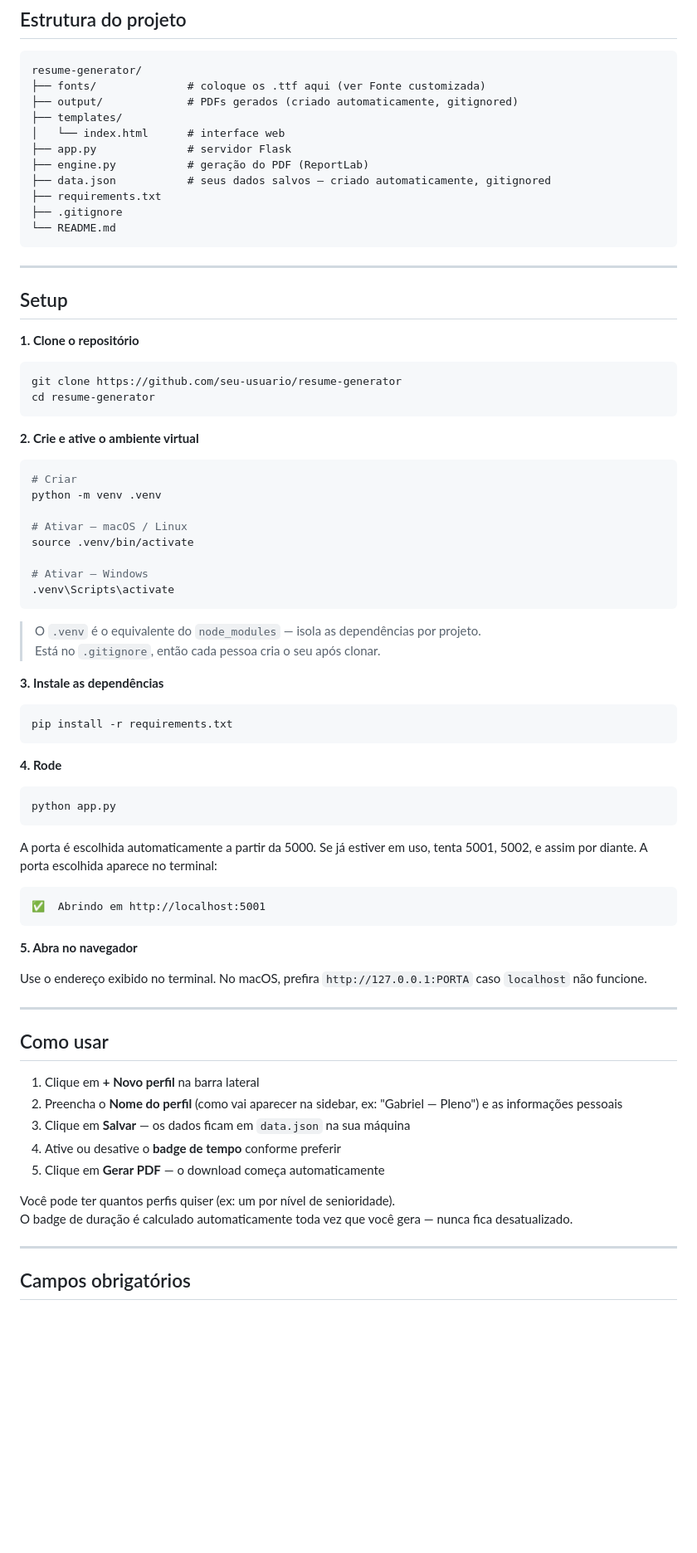
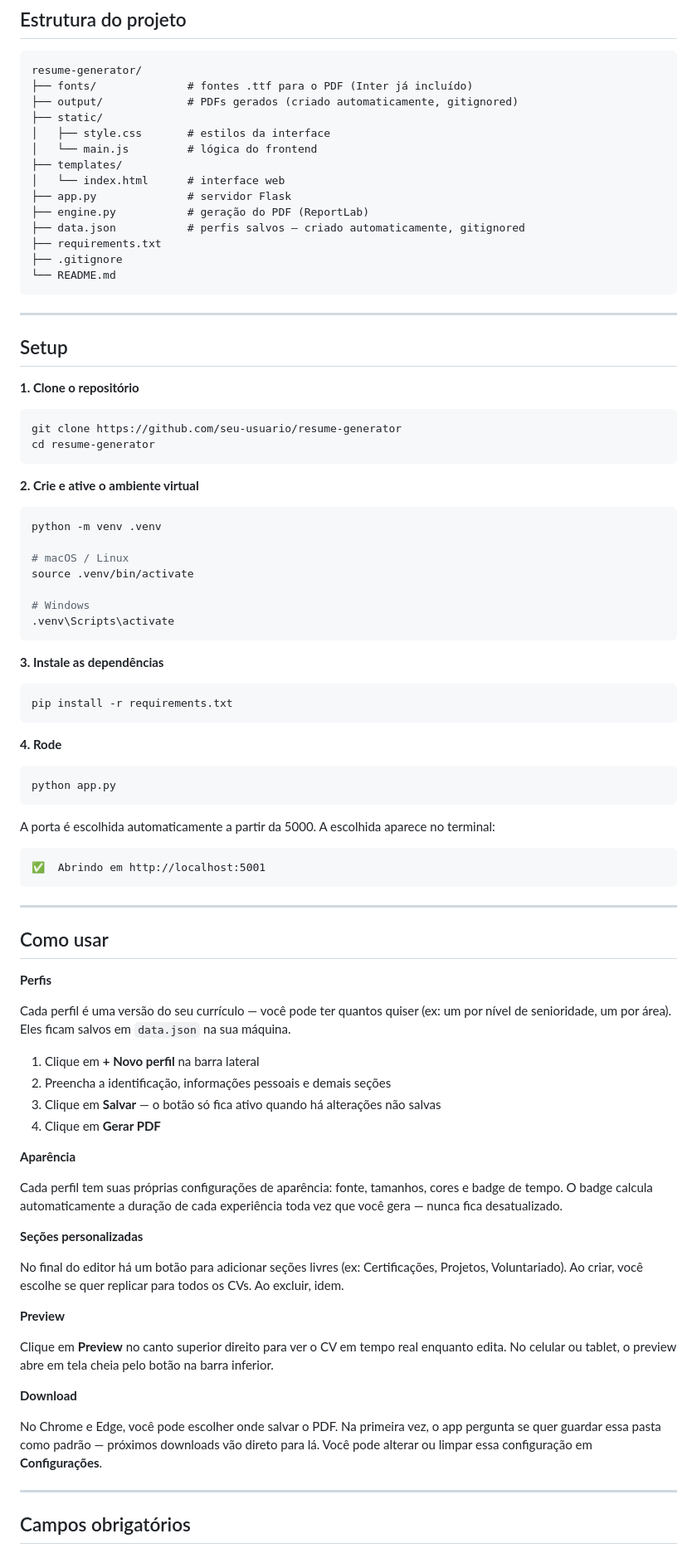
Before and after one commit to Gabriel-Leao/resume-generator, a Markdown page: README.md, the part around one of its changes. Shown at 83% size. GitHub-like rendering; blank space fills up the shorter version.

Commit message:
feat: updated readme

````diff
--- a/README.md
+++ b/README.md
@@ -9,13 +9,16 @@ Interface web local — seus dados ficam salvos no seu computador, nunca vão pa
 
 ```
 resume-generator/
-├── fonts/              # coloque os .ttf aqui (ver Fonte customizada)
+├── fonts/              # fontes .ttf para o PDF (Inter já incluído)
 ├── output/             # PDFs gerados (criado automaticamente, gitignored)
+├── static/
+│   ├── style.css       # estilos da interface
+│   └── main.js         # lógica do frontend
 ├── templates/
 │   └── index.html      # interface web
 ├── app.py              # servidor Flask
 ├── engine.py           # geração do PDF (ReportLab)
-├── data.json           # seus dados salvos — criado automaticamente, gitignored
+├── data.json           # perfis salvos — criado automaticamente, gitignored
 ├── requirements.txt
 ├── .gitignore
 └── README.md
@@ -26,58 +29,70 @@ resume-generator/
 ## Setup
 
 **1. Clone o repositório**
+
 ```bash
 git clone https://github.com/seu-usuario/resume-generator
 cd resume-generator
 ```
 
 **2. Crie e ative o ambiente virtual**
+
 ```bash
-# Criar
 python -m venv .venv
 
-# Ativar — macOS / Linux
+# macOS / Linux
 source .venv/bin/activate
 
-# Ativar — Windows
+# Windows
 .venv\Scripts\activate
 ```
 
-> O `.venv` é o equivalente do `node_modules` — isola as dependências por projeto.
-> Está no `.gitignore`, então cada pessoa cria o seu após clonar.
+**3. Instale as dependências**
 
-**3. Instale as dependências**
 ```bash
 pip install -r requirements.txt
 ```
 
 **4. Rode**
+
 ```bash
 python app.py
 ```
 
-A porta é escolhida automaticamente a partir da 5000. Se já estiver em uso, tenta 5001, 5002, e assim por diante. A porta escolhida aparece no terminal:
+A porta é escolhida automaticamente a partir da 5000. A escolhida aparece no terminal:
 
 ```
 ✅  Abrindo em http://localhost:5001
 ```
 
-**5. Abra no navegador**
-
-Use o endereço exibido no terminal. No macOS, prefira `http://127.0.0.1:PORTA` caso `localhost` não funcione.
-
 ---
 
 ## Como usar
 
+**Perfis**
+
+Cada perfil é uma versão do seu currículo — você pode ter quantos quiser (ex: um por nível de senioridade, um por área). Eles ficam salvos em `data.json` na sua máquina.
+
 1. Clique em **+ Novo perfil** na barra lateral
-2. Preencha o **Nome do perfil** (como vai aparecer na sidebar, ex: "Gabriel — Pleno") e as informações pessoais
-3. Clique em **Salvar** — os dados ficam em `data.json` na sua máquina
-4. Ative ou desative o **badge de tempo** conforme preferir
-5. Clique em **Gerar PDF** — o download começa automaticamente
+2. Preencha a identificação, informações pessoais e demais seções
+3. Clique em **Salvar** — o botão só fica ativo quando há alterações não salvas
+4. Clique em **Gerar PDF**
 
-Você pode ter quantos perfis quiser (ex: um por nível de senioridade).
-O badge de duração é calculado automaticamente toda vez que você gera — nunca fica desatualizado.
+**Aparência**
+
+Cada perfil tem suas próprias configurações de aparência: fonte, tamanhos, cores e badge de tempo. O badge calcula automaticamente a duração de cada experiência toda vez que você gera — nunca fica desatualizado.
+
+**Seções personalizadas**
+
+No final do editor há um botão para adicionar seções livres (ex: Certificações, Projetos, Voluntariado). Ao criar, você escolhe se quer replicar para todos os CVs. Ao excluir, idem.
+
+**Preview**
+
+Clique em **Preview** no canto superior direito para ver o CV em tempo real enquanto edita. No celular ou tablet, o preview abre em tela cheia pelo botão na barra inferior.
+
+**Download**
+
+No Chrome e Edge, você pode escolher onde salvar o PDF. Na primeira vez, o app pergunta se quer guardar essa pasta como padrão — próximos downloads vão direto para lá. Você pode alterar ou limpar essa configuração em **Configurações**.
 
 ---
 
````
Also changed, not shown: other parts of README.md (+26 -12 lines).
